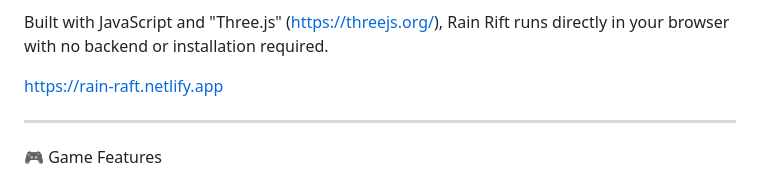
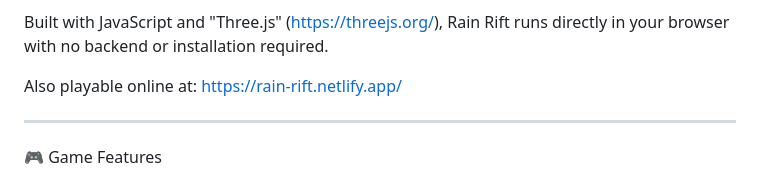
Before and after one commit to zunnorain700-beep/rain-rift, a Markdown page: README.md, the part around the change. GitHub-like rendering.

```diff
--- a/README.md
+++ b/README.md
@@ -8,8 +8,8 @@ Race through neon-lit streets, desert canyons, coastal roads, and forest trails
 
 Built with JavaScript and "Three.js" (https://threejs.org/), Rain Rift runs directly in your browser with no backend or installation required.
 
-
-https://rain-raft.netlify.app
+Also playable online at:
+https://rain-rift.netlify.app/
 
 ---
 
```
